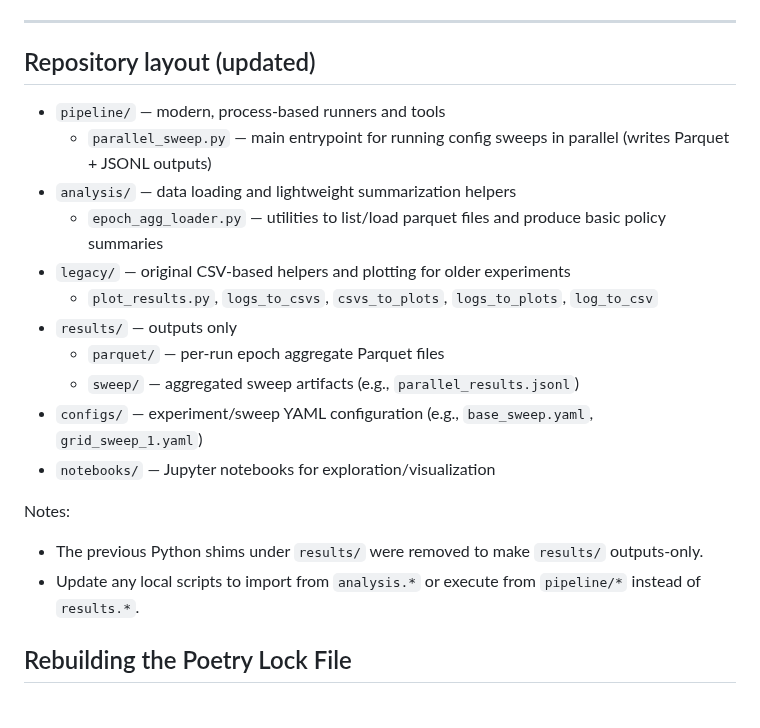
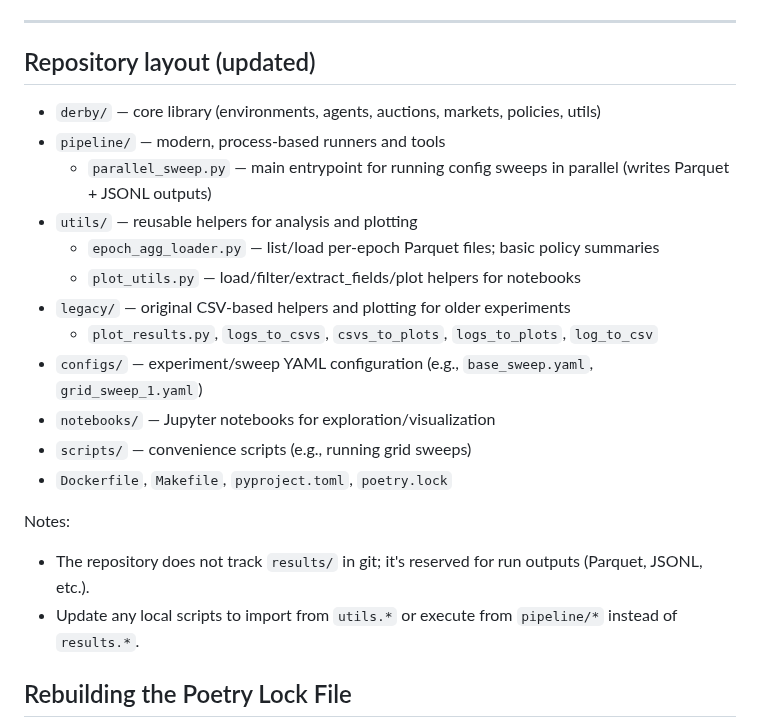
Before and after one commit to nish-ku-121/derby, a Markdown page: README.md, the part around the change. GitHub-like rendering.

```diff
--- a/README.md
+++ b/README.md
@@ -111,21 +111,22 @@ Outputs:
 
 ## Repository layout (updated)
 
+- `derby/` — core library (environments, agents, auctions, markets, policies, utils)
 - `pipeline/` — modern, process-based runners and tools
     - `parallel_sweep.py` — main entrypoint for running config sweeps in parallel (writes Parquet + JSONL outputs)
-- `analysis/` — data loading and lightweight summarization helpers
-    - `epoch_agg_loader.py` — utilities to list/load parquet files and produce basic policy summaries
+- `utils/` — reusable helpers for analysis and plotting
+    - `epoch_agg_loader.py` — list/load per-epoch Parquet files; basic policy summaries
+    - `plot_utils.py` — load/filter/extract_fields/plot helpers for notebooks
 - `legacy/` — original CSV-based helpers and plotting for older experiments
     - `plot_results.py`, `logs_to_csvs`, `csvs_to_plots`, `logs_to_plots`, `log_to_csv`
-- `results/` — outputs only
-    - `parquet/` — per-run epoch aggregate Parquet files
-    - `sweep/` — aggregated sweep artifacts (e.g., `parallel_results.jsonl`)
 - `configs/` — experiment/sweep YAML configuration (e.g., `base_sweep.yaml`, `grid_sweep_1.yaml`)
 - `notebooks/` — Jupyter notebooks for exploration/visualization
+- `scripts/` — convenience scripts (e.g., running grid sweeps)
+- `Dockerfile`, `Makefile`, `pyproject.toml`, `poetry.lock`
 
 Notes:
-- The previous Python shims under `results/` were removed to make `results/` outputs-only.
-- Update any local scripts to import from `analysis.*` or execute from `pipeline/*` instead of `results.*`.
+- The repository does not track `results/` in git; it's reserved for run outputs (Parquet, JSONL, etc.).
+- Update any local scripts to import from `utils.*` or execute from `pipeline/*` instead of `results.*`.
 
 ## Rebuilding the Poetry Lock File
 
```
